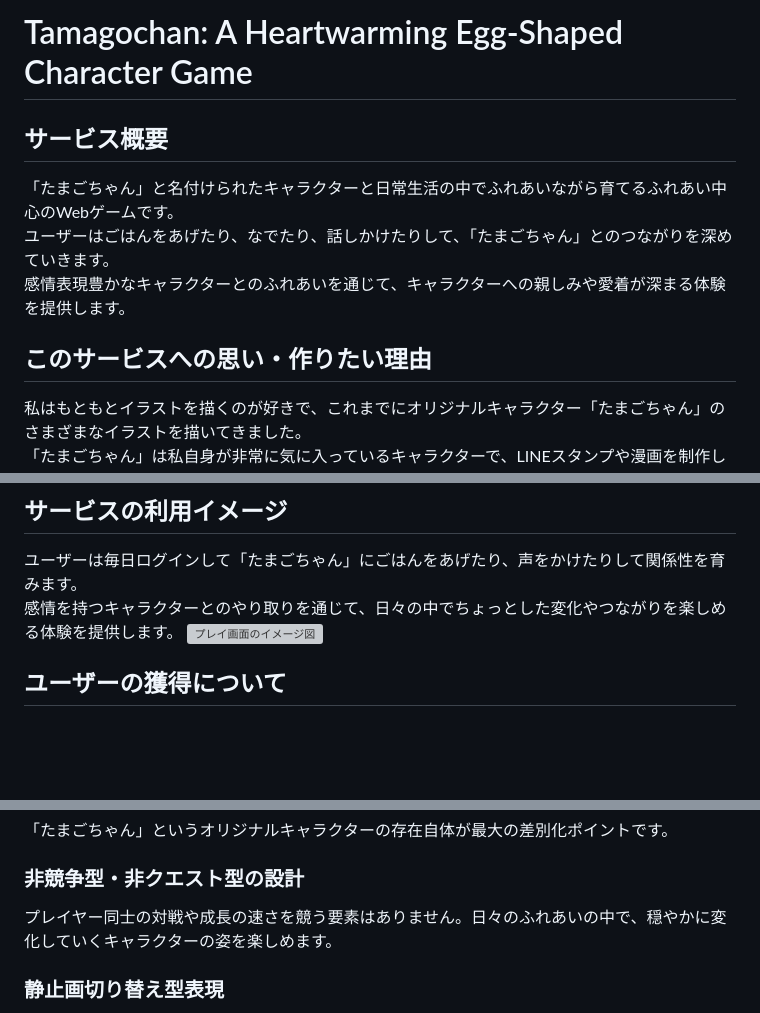
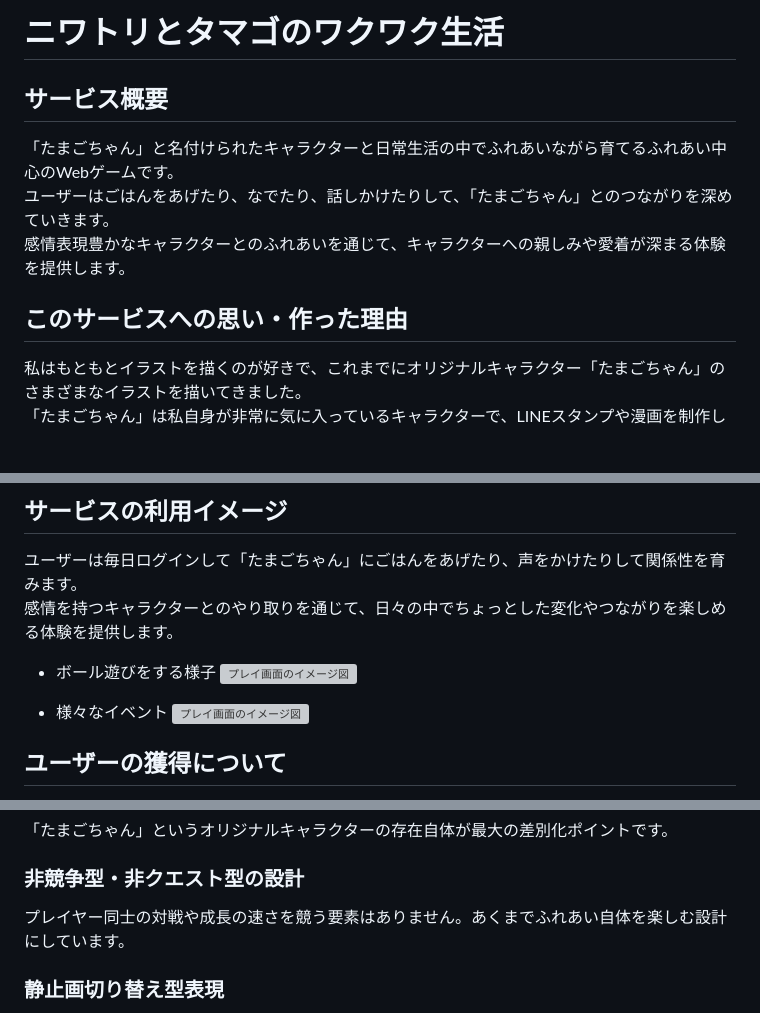
Before and after one commit to hikaru141592/graduation-project, a Markdown page: README.md, 3 parts joined by grey strips. Drawn GitHub-style; blank space fills up the shorter version; grey boxes are pictures that could not be loaded.

Commit message:
README修正（サービス利用イメージ差し替え）

```diff
--- a/README.md
+++ b/README.md
@@ -1,11 +1,11 @@
-# Tamagochan: A Heartwarming Egg-Shaped Character Game
+# ニワトリとタマゴのワクワク生活
 
 ## サービス概要
 「たまごちゃん」と名付けられたキャラクターと日常生活の中でふれあいながら育てるふれあい中心のWebゲームです。
 ユーザーはごはんをあげたり、なでたり、話しかけたりして、「たまごちゃん」とのつながりを深めていきます。
 感情表現豊かなキャラクターとのふれあいを通じて、キャラクターへの親しみや愛着が深まる体験を提供します。
 
-## このサービスへの思い・作りたい理由
+## このサービスへの思い・作った理由
 私はもともとイラストを描くのが好きで、これまでにオリジナルキャラクター「たまごちゃん」のさまざまなイラストを描いてきました。
 「たまごちゃん」は私自身が非常に気に入っているキャラクターで、LINEスタンプや漫画を制作したり、Excelで一緒に勉強ができるツールを作った経験もあります。
 今回の制作では、もっと日常的に「たまごちゃん」と触れ合える場を作りたいという思いから、このキャラクターを主役とした育成ゲームを企画しました。
@@ -18,7 +18,12 @@
 ## サービスの利用イメージ
 ユーザーは毎日ログインして「たまごちゃん」にごはんをあげたり、声をかけたりして関係性を育みます。
 感情を持つキャラクターとのやり取りを通じて、日々の中でちょっとした変化やつながりを楽しめる体験を提供します。
-![プレイ画面のイメージ図](https://i.gyazo.com/f6891cb8c7f4cf460b9b1a8136a3fdfc.png)
+- ボール遊びをする様子
+![プレイ画面のイメージ図](https://i.gyazo.com/9a79929dd2b110fba5dba24b097160ae.png)
+
+- 様々なイベント
+![プレイ画面のイメージ図](https://i.gyazo.com/5b57117c767b272664fc12297b4fe2e1.png)
+
 
 ## ユーザーの獲得について
 身近な方々に使ってもらいながら、X（旧Twitter）などのSNSでも定期的に発信し、少しずつ認知を広げていくことを想定しています。
@@ -28,7 +33,7 @@
 「たまごちゃん」というオリジナルキャラクターの存在自体が最大の差別化ポイントです。
 
 ### 非競争型・非クエスト型の設計
-プレイヤー同士の対戦や成長の速さを競う要素はありません。日々のふれあいの中で、穏やかに変化していくキャラクターの姿を楽しめます。
+プレイヤー同士の対戦や成長の速さを競う要素はありません。あくまでふれあい自体を楽しむ設計にしています。
 
 ### 静止画切り替え型表現
 静止画の切り替えによる構成で、2Dイラストを活かしたシンプルながら温かみのある表現を目指しています。
```
Also changed, not shown: other parts of README.md (+4 -2 lines).
